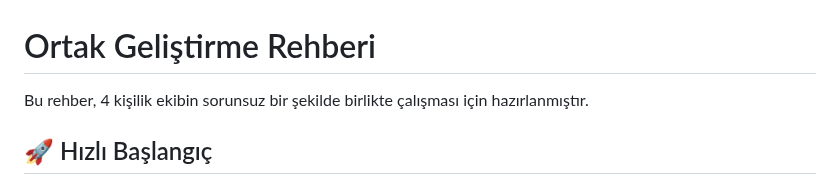
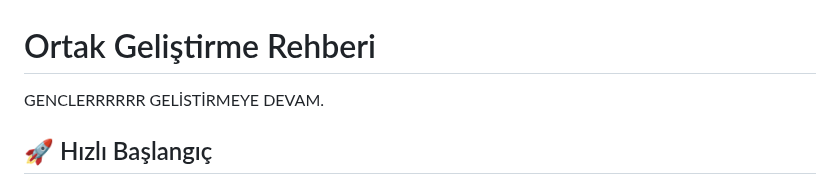
Before and after one commit to BilalDariyeri/Okutopia, a Markdown page: COLLABORATION_GUIDE.md, the part around the change. Drawn GitHub-style.

Commit message:
Update collaboration guide with development note
Added a note about ongoing development in the collaboration guide.

```diff
--- a/COLLABORATION_GUIDE.md
+++ b/COLLABORATION_GUIDE.md
@@ -1,6 +1,5 @@
 # Ortak Geliştirme Rehberi
-
-Bu rehber, 4 kişilik ekibin sorunsuz bir şekilde birlikte çalışması için hazırlanmıştır.
+GENCLERRRRRR GELİSTİRMEYE DEVAM.
 
 ## 🚀 Hızlı Başlangıç
 
```
